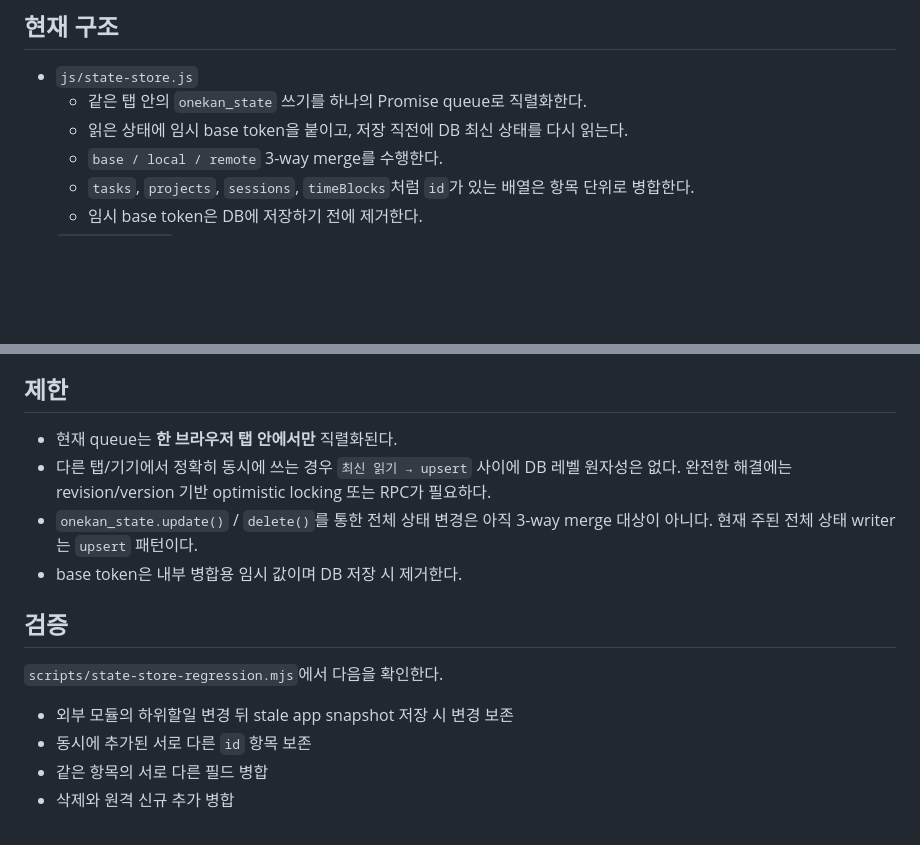
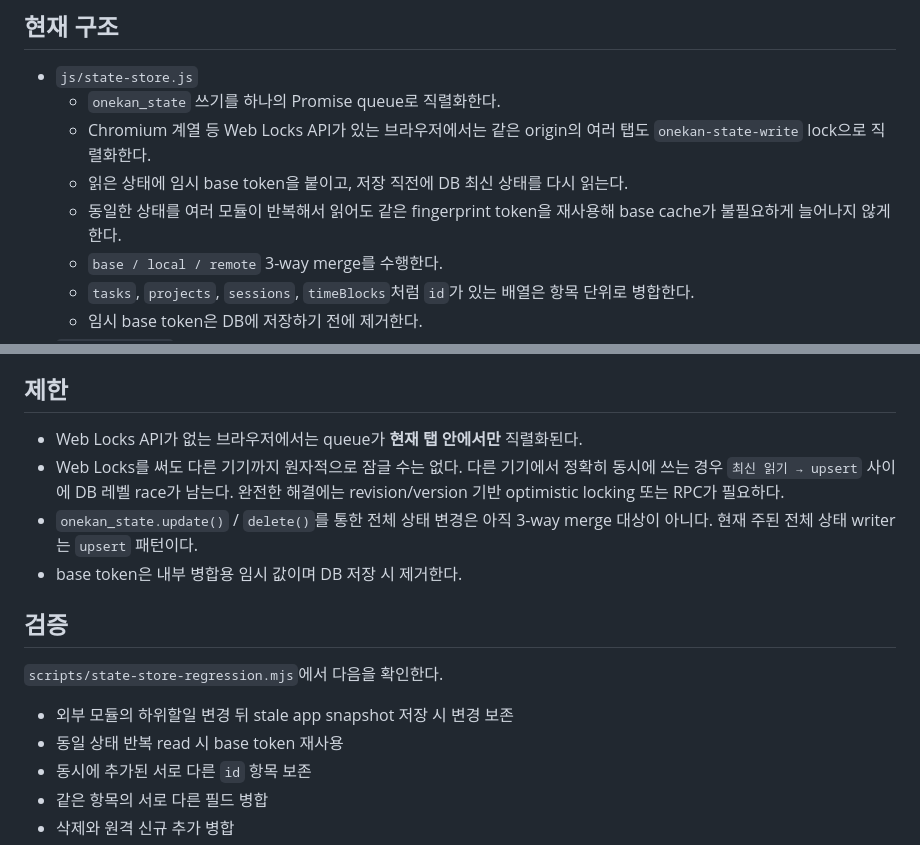
Before and after one commit to greejiu/onekan, a Markdown page: claude/state-store-spec.md, 2 parts joined by grey strips. Drawn GitHub-style; blank space fills up the shorter version.

Commit message:
docs: note cross-tab state locking

```diff
--- a/claude/state-store-spec.md
+++ b/claude/state-store-spec.md
@@ -9,8 +9,10 @@
 ## 현재 구조
 
 - `js/state-store.js`
-  - 같은 탭 안의 `onekan_state` 쓰기를 하나의 Promise queue로 직렬화한다.
+  - `onekan_state` 쓰기를 하나의 Promise queue로 직렬화한다.
+  - Chromium 계열 등 Web Locks API가 있는 브라우저에서는 같은 origin의 여러 탭도 `onekan-state-write` lock으로 직렬화한다.
   - 읽은 상태에 임시 base token을 붙이고, 저장 직전에 DB 최신 상태를 다시 읽는다.
+  - 동일한 상태를 여러 모듈이 반복해서 읽어도 같은 fingerprint token을 재사용해 base cache가 불필요하게 늘어나지 않게 한다.
   - `base / local / remote` 3-way merge를 수행한다.
   - `tasks`, `projects`, `sessions`, `timeBlocks`처럼 `id`가 있는 배열은 항목 단위로 병합한다.
   - 임시 base token은 DB에 저장하기 전에 제거한다.
@@ -40,8 +42,8 @@
 
 ## 제한
 
-- 현재 queue는 **한 브라우저 탭 안에서만** 직렬화된다.
-- 다른 탭/기기에서 정확히 동시에 쓰는 경우 `최신 읽기 → upsert` 사이에 DB 레벨 원자성은 없다. 완전한 해결에는 revision/version 기반 optimistic locking 또는 RPC가 필요하다.
+- Web Locks API가 없는 브라우저에서는 queue가 **현재 탭 안에서만** 직렬화된다.
+- Web Locks를 써도 다른 기기까지 원자적으로 잠글 수는 없다. 다른 기기에서 정확히 동시에 쓰는 경우 `최신 읽기 → upsert` 사이에 DB 레벨 race가 남는다. 완전한 해결에는 revision/version 기반 optimistic locking 또는 RPC가 필요하다.
 - `onekan_state.update()` / `delete()`를 통한 전체 상태 변경은 아직 3-way merge 대상이 아니다. 현재 주된 전체 상태 writer는 `upsert` 패턴이다.
 - base token은 내부 병합용 임시 값이며 DB 저장 시 제거한다.
 
@@ -49,6 +51,7 @@
 
 `scripts/state-store-regression.mjs`에서 다음을 확인한다.
 - 외부 모듈의 하위할일 변경 뒤 stale app snapshot 저장 시 변경 보존
+- 동일 상태 반복 read 시 base token 재사용
 - 동시에 추가된 서로 다른 `id` 항목 보존
 - 같은 항목의 서로 다른 필드 병합
 - 삭제와 원격 신규 추가 병합
```
